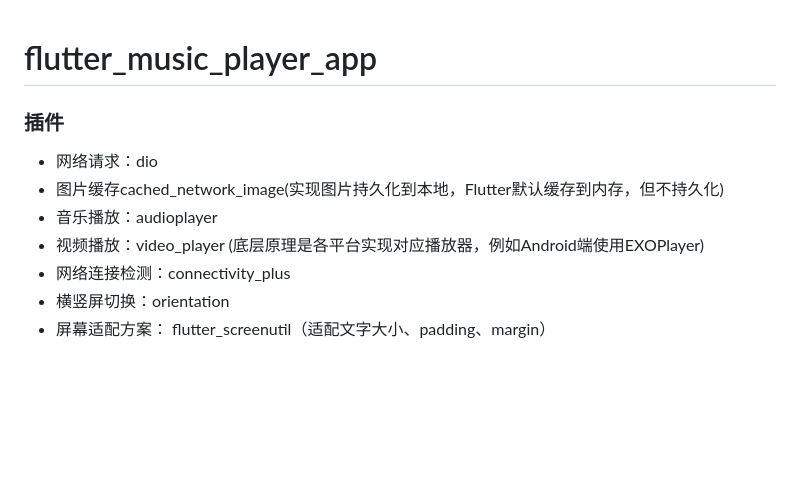
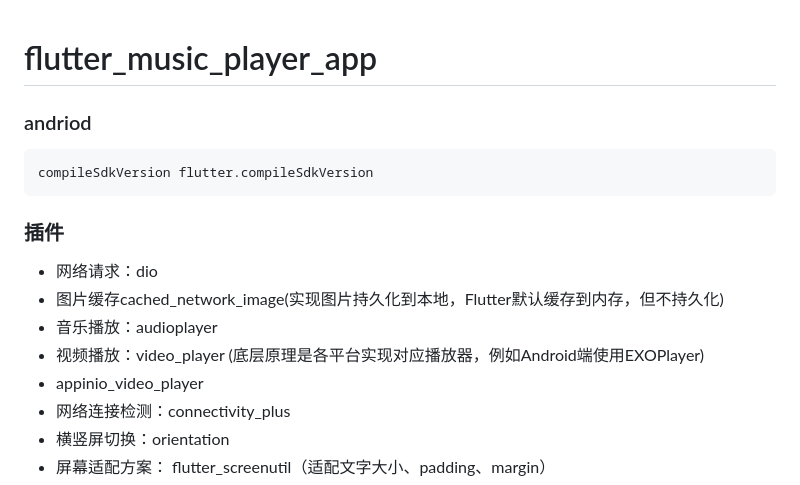
Before and after one commit to mageAoe/flutter_music_player_app, a Markdown page: note.md, the part around the change. Drawn GitHub-style; blank space fills up the shorter version.

Commit message:
:sparkles: note

````diff
--- a/note.md
+++ b/note.md
@@ -1,4 +1,10 @@
 # flutter_music_player_app
+
+### andriod
+
+```
+compileSdkVersion flutter.compileSdkVersion
+```
 
 ### 插件
 
@@ -6,6 +12,7 @@
 - 图片缓存cached_network_image(实现图片持久化到本地，Flutter默认缓存到内存，但不持久化)
 - 音乐播放：audioplayer
 - 视频播放：video_player (底层原理是各平台实现对应播放器，例如Android端使用EXOPlayer)
+- appinio_video_player
 - 网络连接检测：connectivity_plus
 - 横竖屏切换：orientation
 - 屏幕适配方案： flutter_screenutil（适配文字大小、padding、margin）
````
